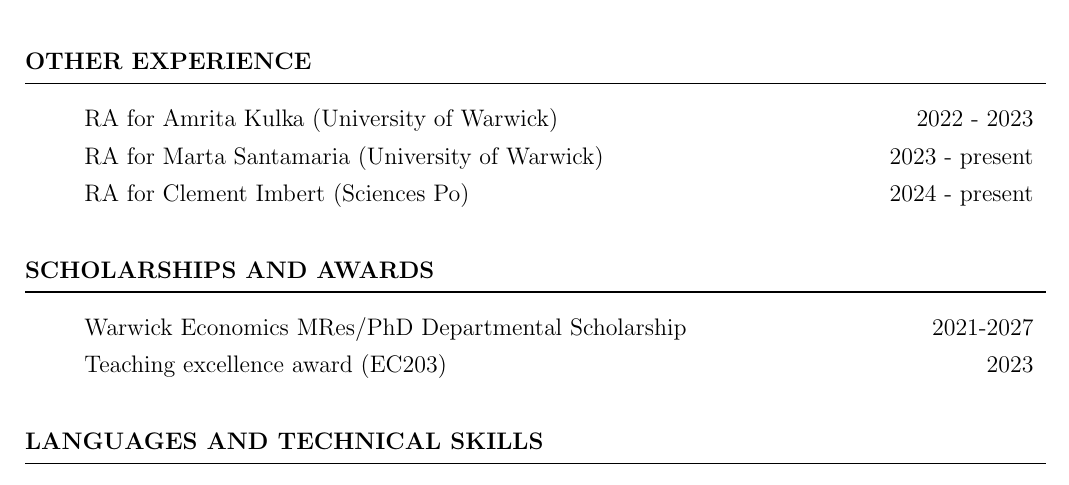
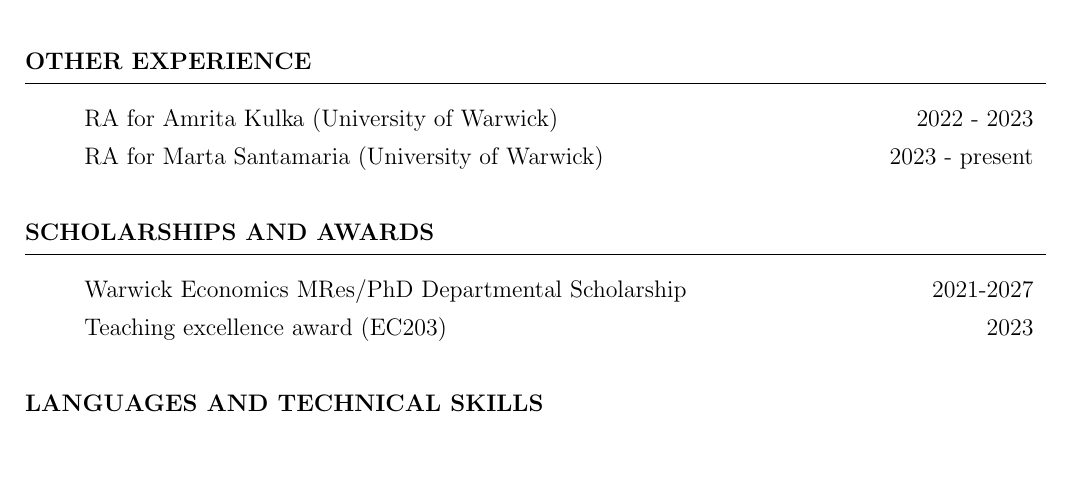
Before and after one commit to edoardobadii/CV, a LaTeX CV (cv_EB.tex): part of the page, cut so that both start at the same text, the shorter picture padded with empty space. Compiled offline with pdfLaTeX.

Commit message:
remove clement imbert RA for now

```diff
--- a/cv_EB.tex
+++ b/cv_EB.tex
@@ -73,7 +73,7 @@
 \begin{tabularx}{\linewidth}{p{1em} X >{\raggedleft\arraybackslash}p{8em}}
 & RA for Amrita Kulka (University of Warwick)									    & 2022 - 2023 \\
 & RA for Marta Santamaria (University of Warwick)									& 2023 - present \\
-& RA for Clement Imbert (Sciences Po)											& 2024 - present \\
+%& RA for Clement Imbert (Sciences Po)											& 2024 - present \\
 \end{tabularx}
 
 \textbf{SCHOLARSHIPS AND AWARDS} \\ \rule[7pt]{\textwidth}{0.8pt}
```
Also changed, not shown: cv_EB.pdf, 4 other files.
